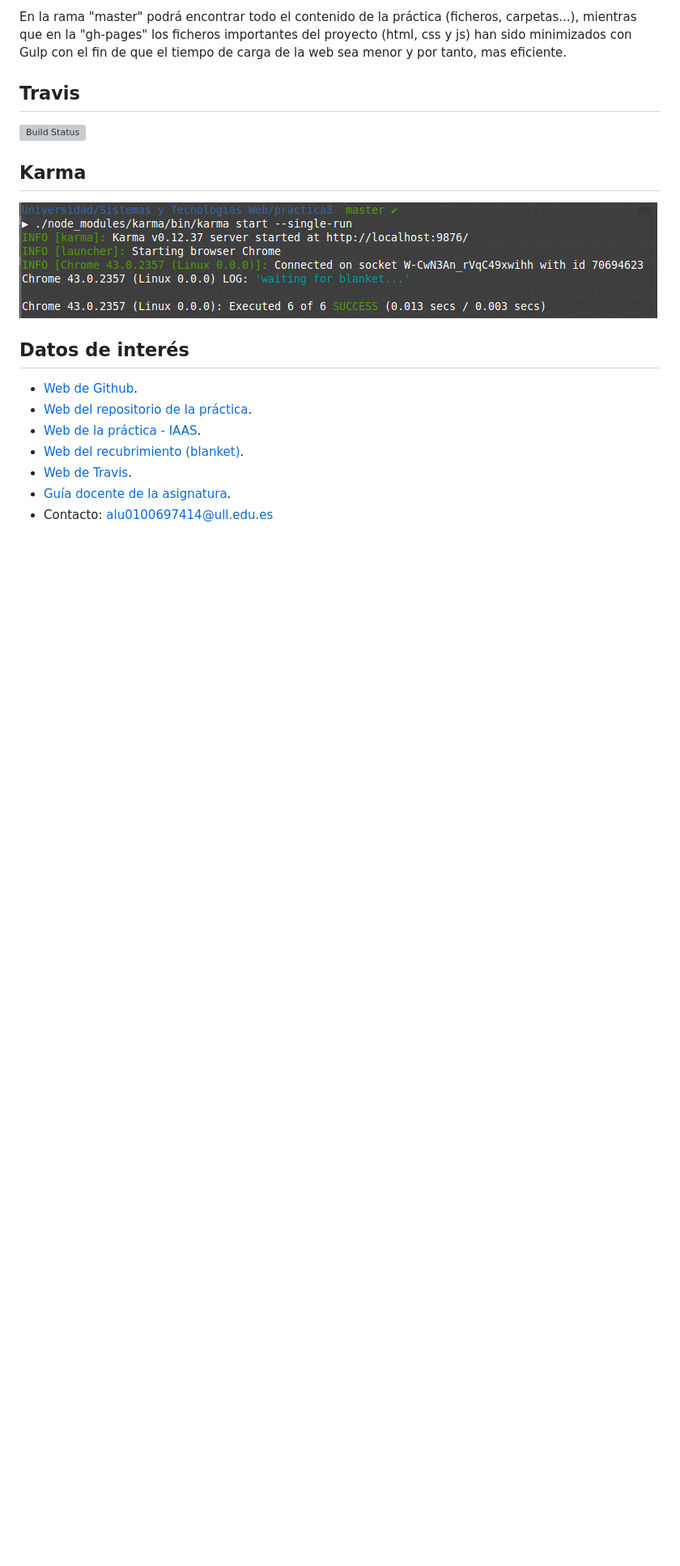
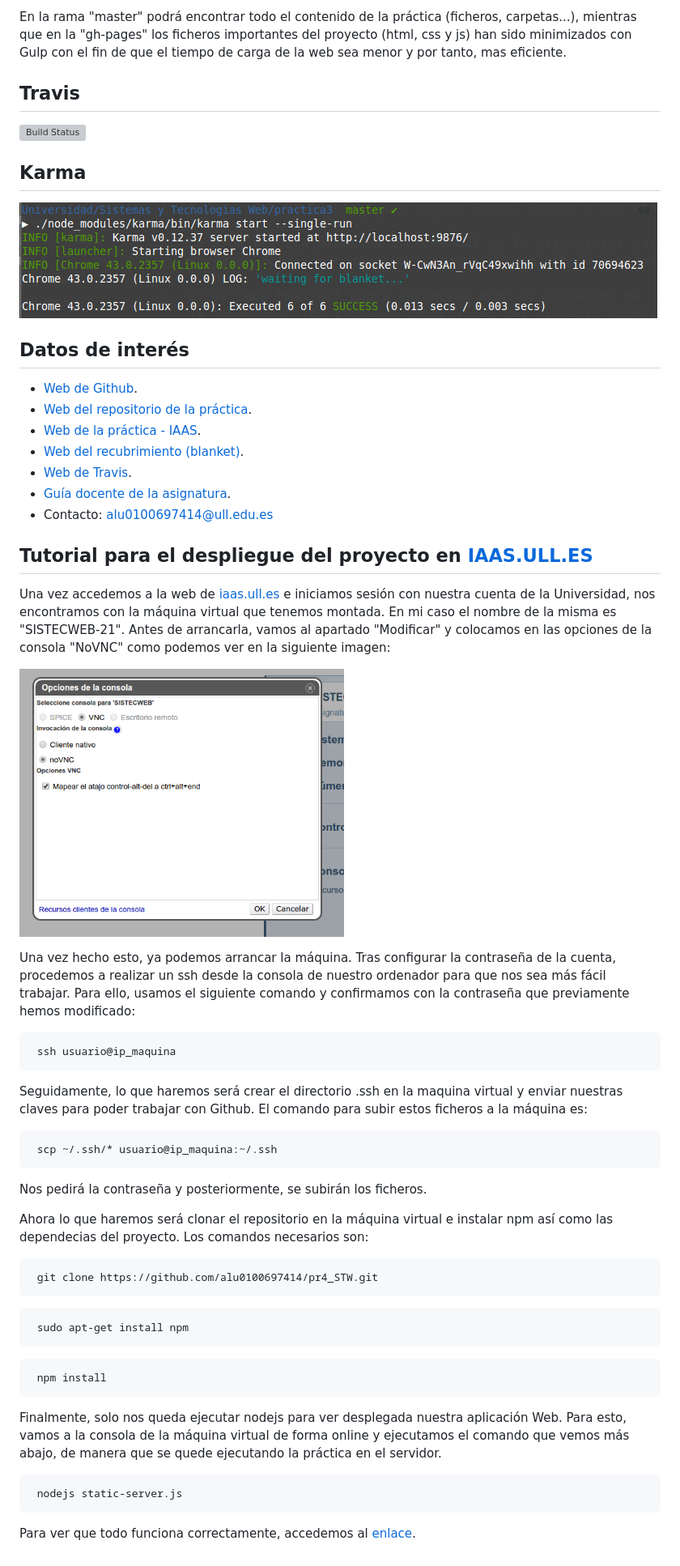
Before and after one commit to alu0100697414/pr4_STW, a Markdown page: README.md, the part around the change printed below. Shown: that part at 81% size. GitHub-like rendering; pictures changed too: img/1.png (added); blank space fills up the shorter version; grey boxes are pictures that could not be loaded.

Commit message:
Añadido tutorial de uso IAAS

```diff
--- a/README.md
+++ b/README.md
@@ -21,3 +21,31 @@ En la rama "master" podrá encontrar todo el contenido de la práctica (ficheros
 - [Web de Travis](https://travis-ci.org/alu0100697414/pr4_STW).
 - [Guía docente de la asignatura](http://eguia.ull.es/etsii/query.php?codigo=139264512).
 - Contacto: alu0100697414@ull.edu.es
+
+## Tutorial para el despliegue del proyecto en [IAAS.ULL.ES](http://iaas.ull.es/ovirt-engine/)
+
+Una vez accedemos a la web de [iaas.ull.es](http://iaas.ull.es/ovirt-engine/) e iniciamos sesión con nuestra cuenta de la Universidad, nos encontramos con la máquina virtual que tenemos montada. En mi caso el nombre de la misma es "SISTECWEB-21". Antes de arrancarla, vamos al apartado "Modificar" y colocamos en las opciones de la consola "NoVNC" como podemos ver en la siguiente imagen:
+
+![NoVNC](img/1.png)
+
+Una vez hecho esto, ya podemos arrancar la máquina. Tras configurar la contraseña de la cuenta, procedemos a realizar un ssh desde la consola de nuestro ordenador para que nos sea más fácil trabajar. Para ello, usamos el siguiente comando y confirmamos con la contraseña que previamente hemos modificado:
+
+<pre> ssh usuario@ip_maquina </pre>
+
+Seguidamente, lo que haremos será crear el directorio .ssh en la maquina virtual y enviar nuestras claves para poder trabajar con Github. El comando para subir estos ficheros a la máquina es:
+
+<pre> scp ~/.ssh/* usuario@ip_maquina:~/.ssh </pre>
+
+Nos pedirá la contraseña y posteriormente, se subirán los ficheros.
+
+Ahora lo que haremos será clonar el repositorio en la máquina virtual e instalar npm así como las dependecias del proyecto. Los comandos necesarios son:
+
+<pre> git clone https://github.com/alu0100697414/pr4_STW.git </pre>
+<pre> sudo apt-get install npm </pre>
+<pre> npm install </pre>
+
+Finalmente, solo nos queda ejecutar nodejs para ver desplegada nuestra aplicación Web. Para esto, vamos a la consola de la máquina virtual de forma online y ejecutamos el comando que vemos más abajo, de manera que se quede ejecutando la práctica en el servidor.
+
+<pre> nodejs static-server.js </pre>
+
+Para ver que todo funciona correctamente, accedemos al [enlace](http://10.6.128.79:8080/index.html).
```
Also changed, not shown: other parts of README.md (+1 -1 lines).
